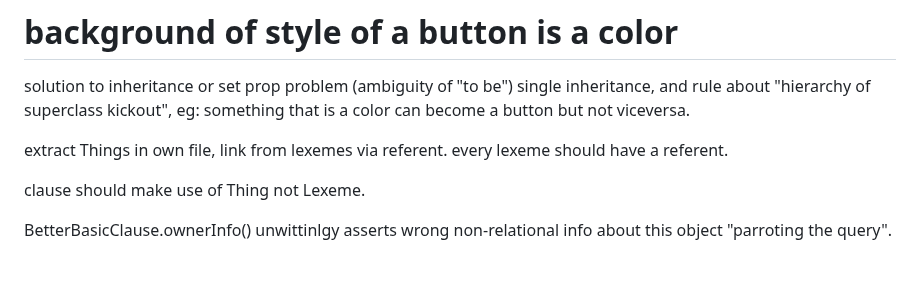
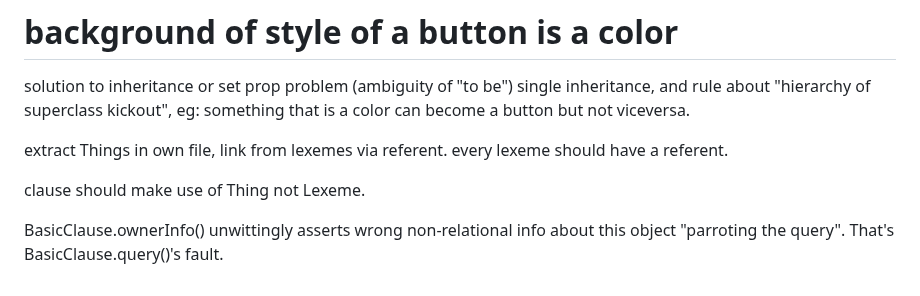
Before and after one commit to aiman-al-masoud/deixiscript, a Markdown page: docs/notes/notes.md, the part around the change. Drawn GitHub-style.

Commit message:
notes...

```diff
--- a/docs/notes/notes.md
+++ b/docs/notes/notes.md
@@ -112,4 +112,4 @@ extract Things in own file, link from lexemes via referent. every lexeme should
 
 clause should make use of Thing not Lexeme.
 
-BetterBasicClause.ownerInfo() unwittinlgy asserts wrong non-relational info about this object "parroting the query".
+BasicClause.ownerInfo() unwittingly asserts wrong non-relational info about this object "parroting the query". That's BasicClause.query()'s fault.
```
